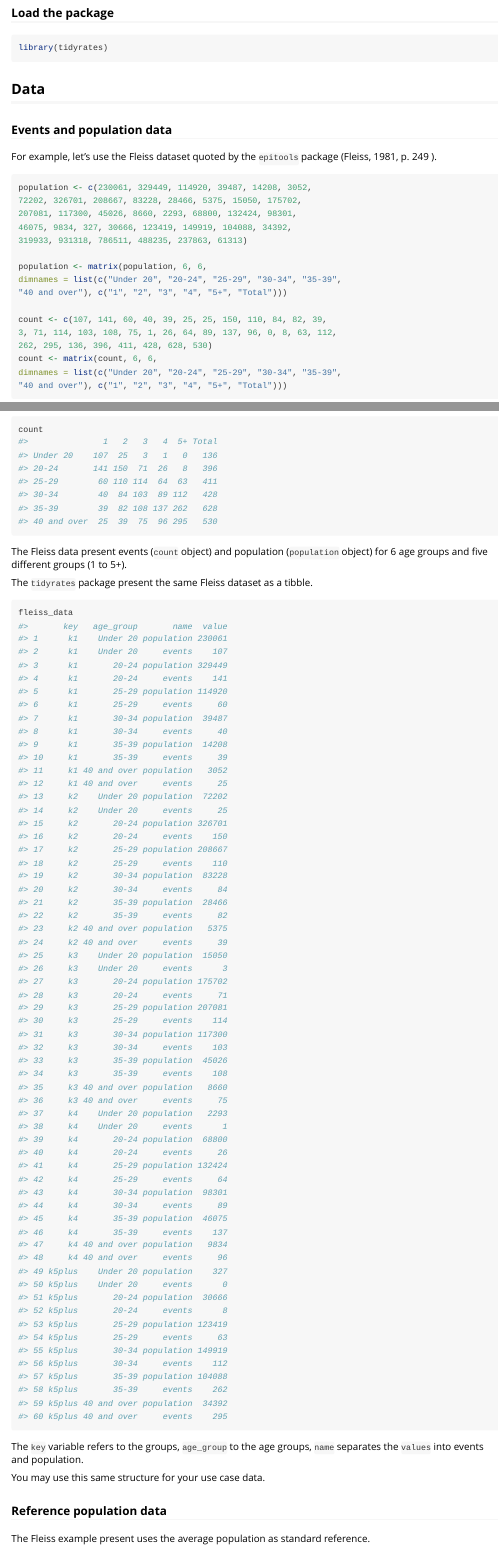
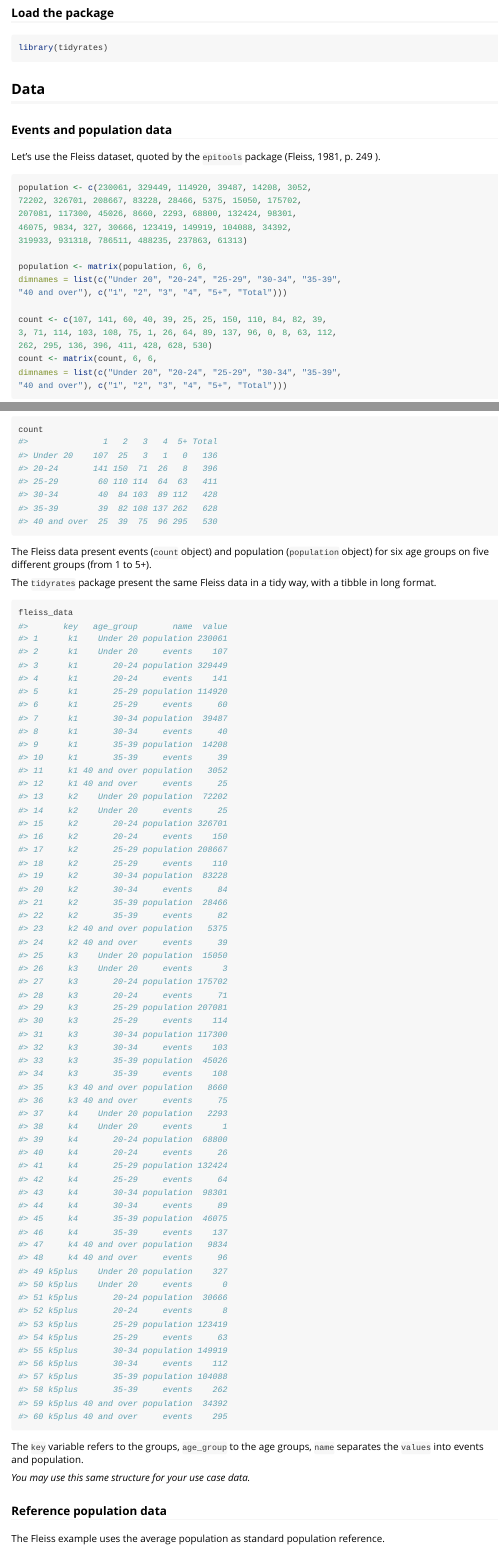
Before and after one commit to rfsaldanha/tidyrates, an R Markdown document (vignettes/quickstart.Rmd): the page in a window 1100 px wide, from 380 px down, and a second part further down, joined at a grey line. Rendered offline with R 4.5, knitr and Pandoc, with nearby package versions; common packages that the code uses without loading them are loaded.

Commit message:
Update vignette

````diff
--- a/vignettes/quickstart.Rmd
+++ b/vignettes/quickstart.Rmd
@@ -37,7 +37,7 @@ library(tidyrates)
 
 ### Events and population data
 
-For example, let's use the Fleiss dataset quoted by the `epitools ` package (Fleiss, 1981, p. 249 ).
+Let's use the Fleiss dataset, quoted by the `epitools ` package (Fleiss, 1981, p. 249 ).
 
 ```{r}
 population <- c(230061, 329449, 114920, 39487, 14208, 3052,
@@ -66,9 +66,9 @@ population
 count
 ```
 
-The Fleiss data present events (`count` object) and population (`population` object) for 6 age groups and five different groups (1 to 5+).
+The Fleiss data present events (`count` object) and population (`population` object) for six age groups on five different groups (from 1 to 5+).
 
-The `tidyrates` package present the same Fleiss dataset as a tibble.
+The `tidyrates` package present the same Fleiss data in a tidy way, with a tibble in long format.
 
 ```{r}
 fleiss_data
@@ -76,11 +76,11 @@ fleiss_data
 
 The `key` variable refers to the groups, `age_group` to the age groups, `name` separates the `values` into events and population.
 
-You may use this same structure for your use case data.
+*You may use this same structure for your use case data.*
 
 ### Reference population data
 
-The Fleiss example present uses the average population as standard reference.
+The Fleiss example uses the average population as standard population reference.
 
 ```{r}
 standard<-apply(population[,-6], 1, mean)
````
Also changed, not shown: vignettes/quickstart.Rmd (4 more changed lines).
